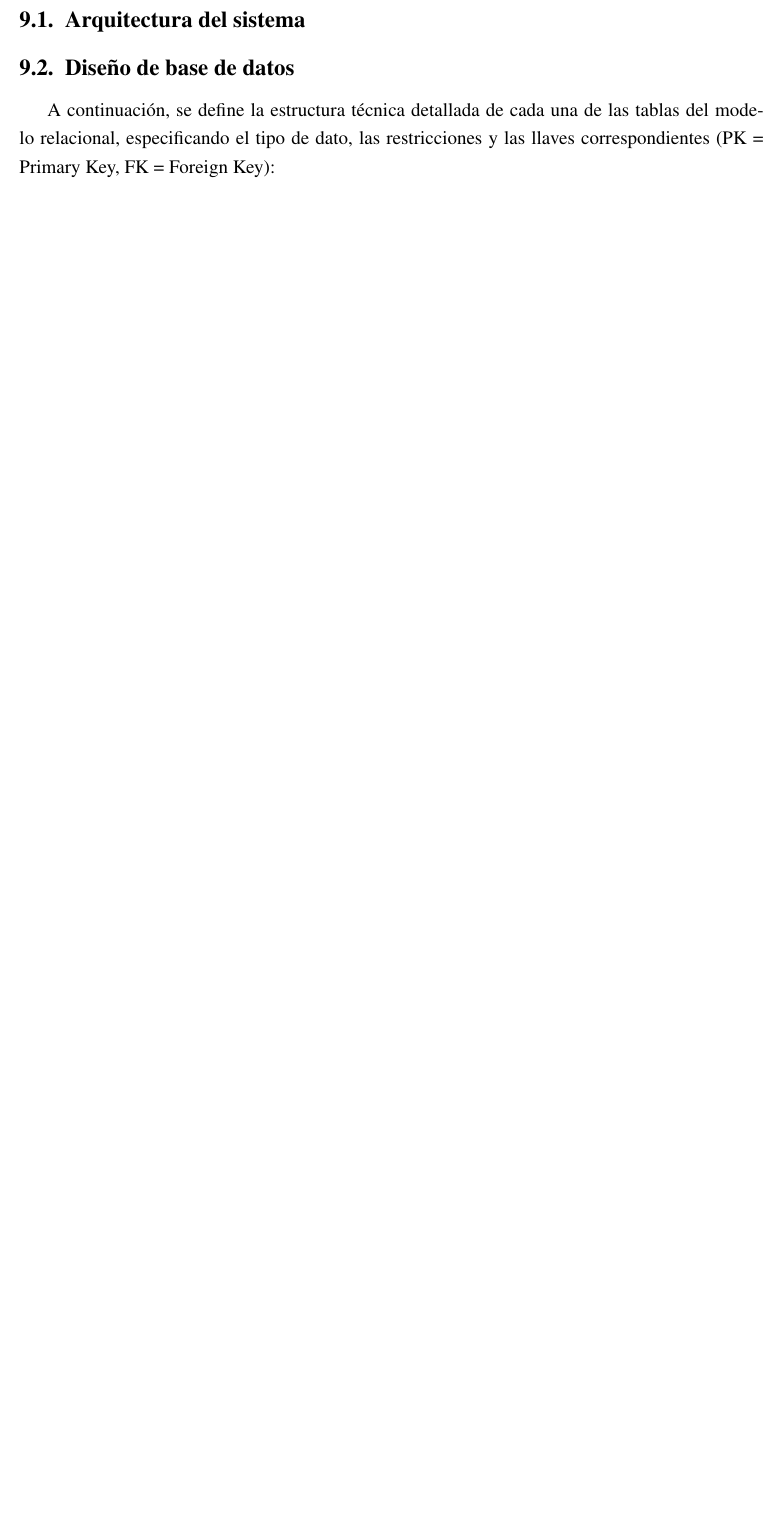
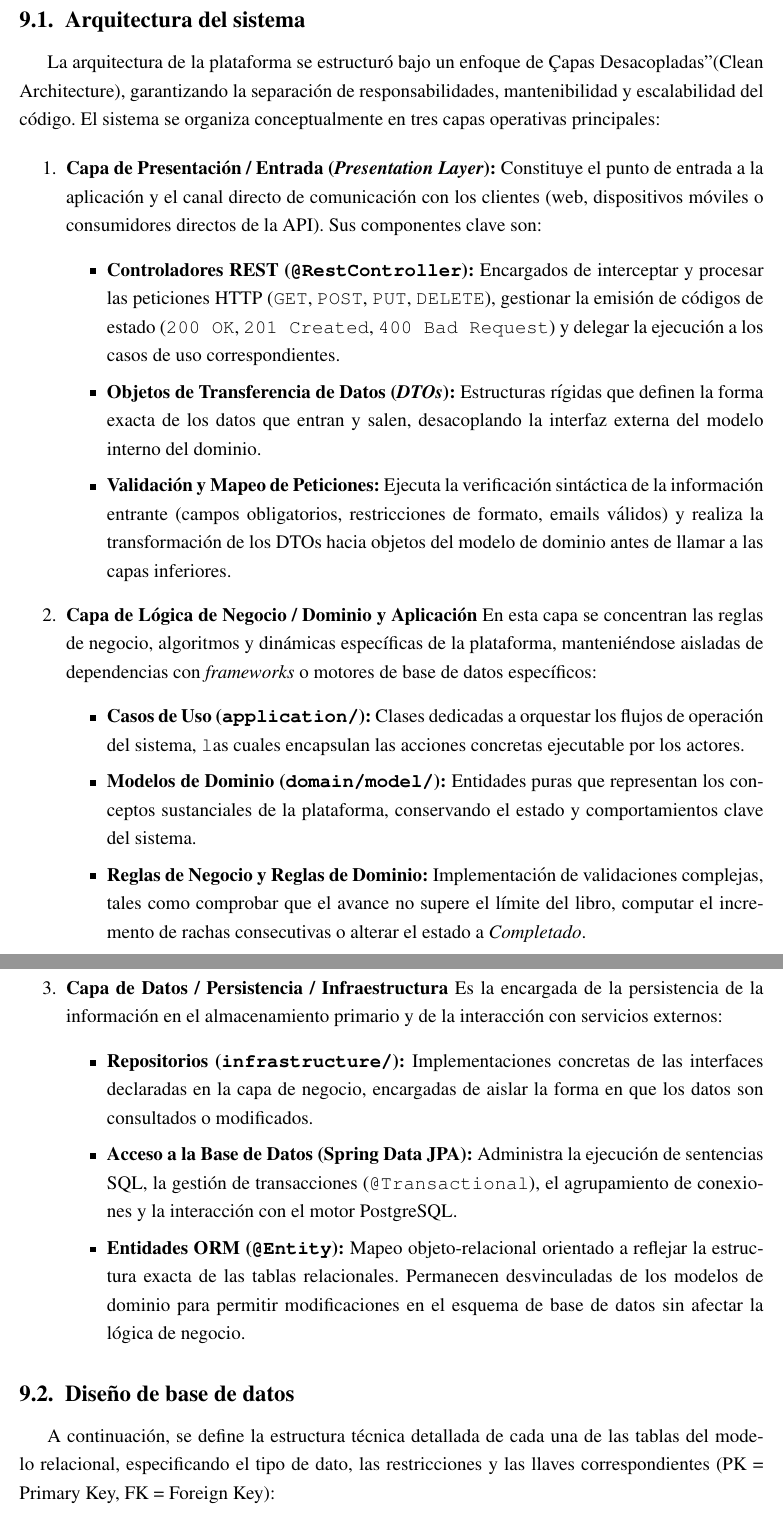
Before and after one commit to SoftFairies/documentacion, a LaTeX document (pi.tex): part of page 27 of 42 before the commit and two parts of pages 27 and 28 of 43 after it, the two joined at a grey line, cut so that both start at the same text, the shorter picture padded with empty space. Compiled offline with pdfLaTeX.

Commit message:
Arquitectura del sistema

```diff
--- a/pi.tex
+++ b/pi.tex
@@ -481,7 +481,33 @@ Las reglas del negocio definen las condiciones lógicas, restricciones y políti
 \section{Diseño del sistema}
 
 \subsection{Arquitectura del sistema}
-% Descripción de capas (Presentation, Business, Data)
+La arquitectura de la plataforma se estructuró bajo un enfoque de "Capas Desacopladas" (Clean Architecture), garantizando la separación de responsabilidades, mantenibilidad y escalabilidad del código. El sistema se organiza conceptualmente en tres capas operativas principales:
+
+\begin{enumerate}
+	\item \textbf{Capa de Presentación / Entrada (\textit{Presentation Layer}):}
+	Constituye el punto de entrada a la aplicación y el canal directo de comunicación con los clientes (web, dispositivos móviles o consumidores directos de la API). Sus componentes clave son:
+	\begin{itemize}
+		\item \textbf{Controladores REST (\texttt{@RestController}):} Encargados de interceptar y procesar las peticiones HTTP (\texttt{GET}, \texttt{POST}, \texttt{PUT}, \texttt{DELETE}), gestionar la emisión de códigos de estado (\texttt{200 OK}, \texttt{201 Created}, \texttt{400 Bad Request}) y delegar la ejecución a los casos de uso correspondientes.
+		\item \textbf{Objetos de Transferencia de Datos (\textit{DTOs}):} Estructuras rígidas que definen la forma exacta de los datos que entran y salen, desacoplando la interfaz externa del modelo interno del dominio.
+		\item \textbf{Validación y Mapeo de Peticiones:} Ejecuta la verificación sintáctica de la información entrante (campos obligatorios, restricciones de formato, emails válidos) y realiza la transformación de los DTOs hacia objetos del modelo de dominio antes de llamar a las capas inferiores.
+	\end{itemize}
+
+	\item \textbf{Capa de Lógica de Negocio / Dominio y Aplicación}
+	En esta capa se concentran las reglas de negocio, algoritmos y dinámicas específicas de la plataforma, manteniéndose aisladas de dependencias con \textit{frameworks} o motores de base de datos específicos:
+	\begin{itemize}
+		\item \textbf{Casos de Uso (\texttt{application/}):} Clases dedicadas a orquestar los flujos de operación del sistema, \texttt las cuales encapsulan las acciones concretas ejecutable por los actores.
+		\item \textbf{Modelos de Dominio (\texttt{domain/model/}):} Entidades puras que representan los conceptos sustanciales de la plataforma, conservando el estado y comportamientos clave del sistema.
+		\item \textbf{Reglas de Negocio y Reglas de Dominio:} Implementación de validaciones complejas, tales como comprobar que el avance no supere el límite del libro, computar el incremento de rachas consecutivas o alterar el estado a \textit{Completado}.
+	\end{itemize}
+
+	\item \textbf{Capa de Datos / Persistencia / Infraestructura}
+	Es la encargada de la persistencia de la información en el almacenamiento primario y de la interacción con servicios externos:
+	\begin{itemize}
+		\item \textbf{Repositorios (\texttt{infrastructure/}):} Implementaciones concretas de las interfaces declaradas en la capa de negocio, encargadas de aislar la forma en que los datos son consultados o modificados.
+		\item \textbf{Acceso a la Base de Datos (Spring Data JPA):} Administra la ejecución de sentencias SQL, la gestión de transacciones (\texttt{@Transactional}), el agrupamiento de conexiones y la interacción con el motor PostgreSQL.
+		\item \textbf{Entidades ORM (\texttt{@Entity}):} Mapeo objeto-relacional orientado a reflejar la estructura exacta de las tablas relacionales. Permanecen desvinculadas de los modelos de dominio para permitir modificaciones en el esquema de base de datos sin afectar la lógica de negocio.
+	\end{itemize}
+\end{enumerate}
 
 \subsection{Diseño de base de datos}
 A continuación, se define la estructura técnica detallada de cada una de las tablas del modelo relacional, especificando el tipo de dato, las restricciones y las llaves correspondientes (PK = Primary Key, FK = Foreign Key):
```
